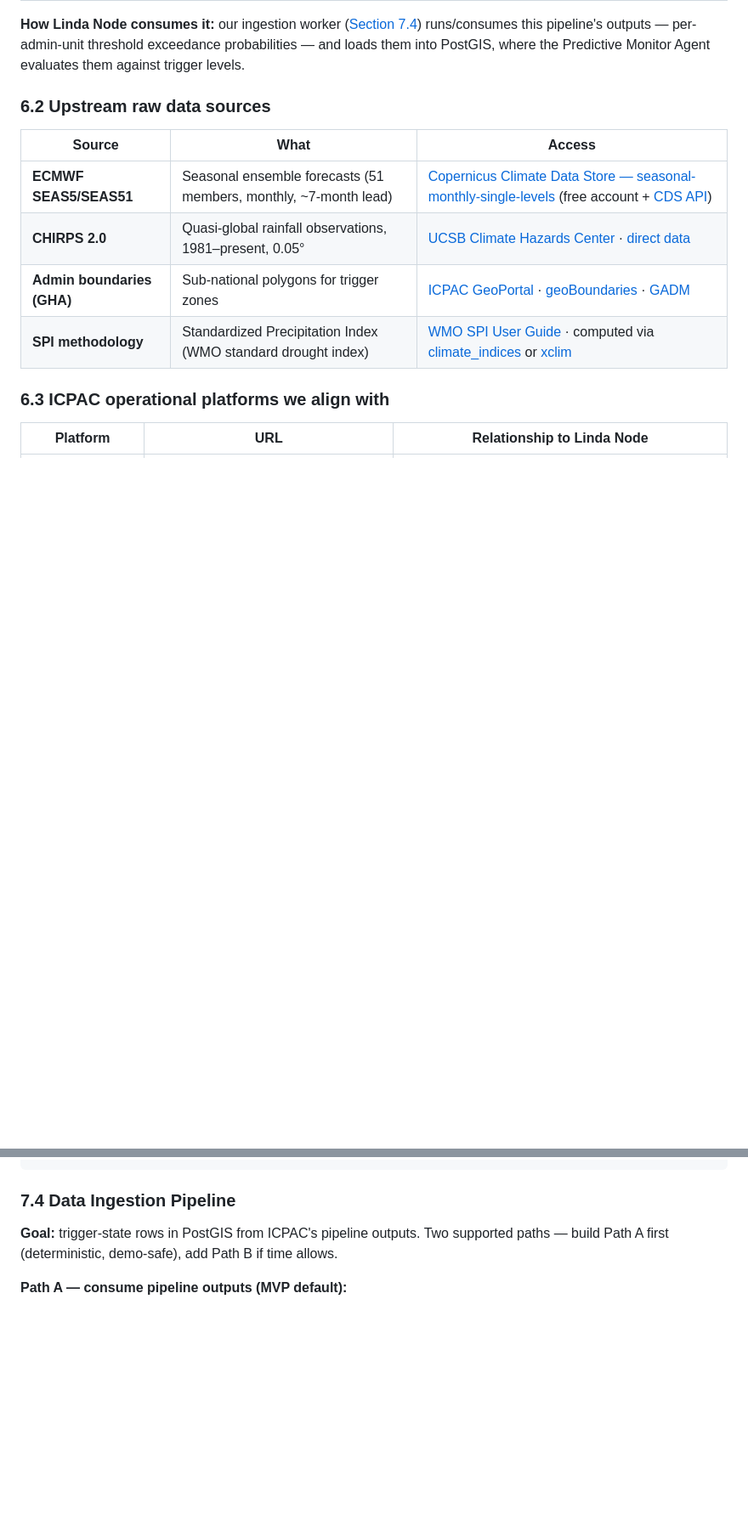
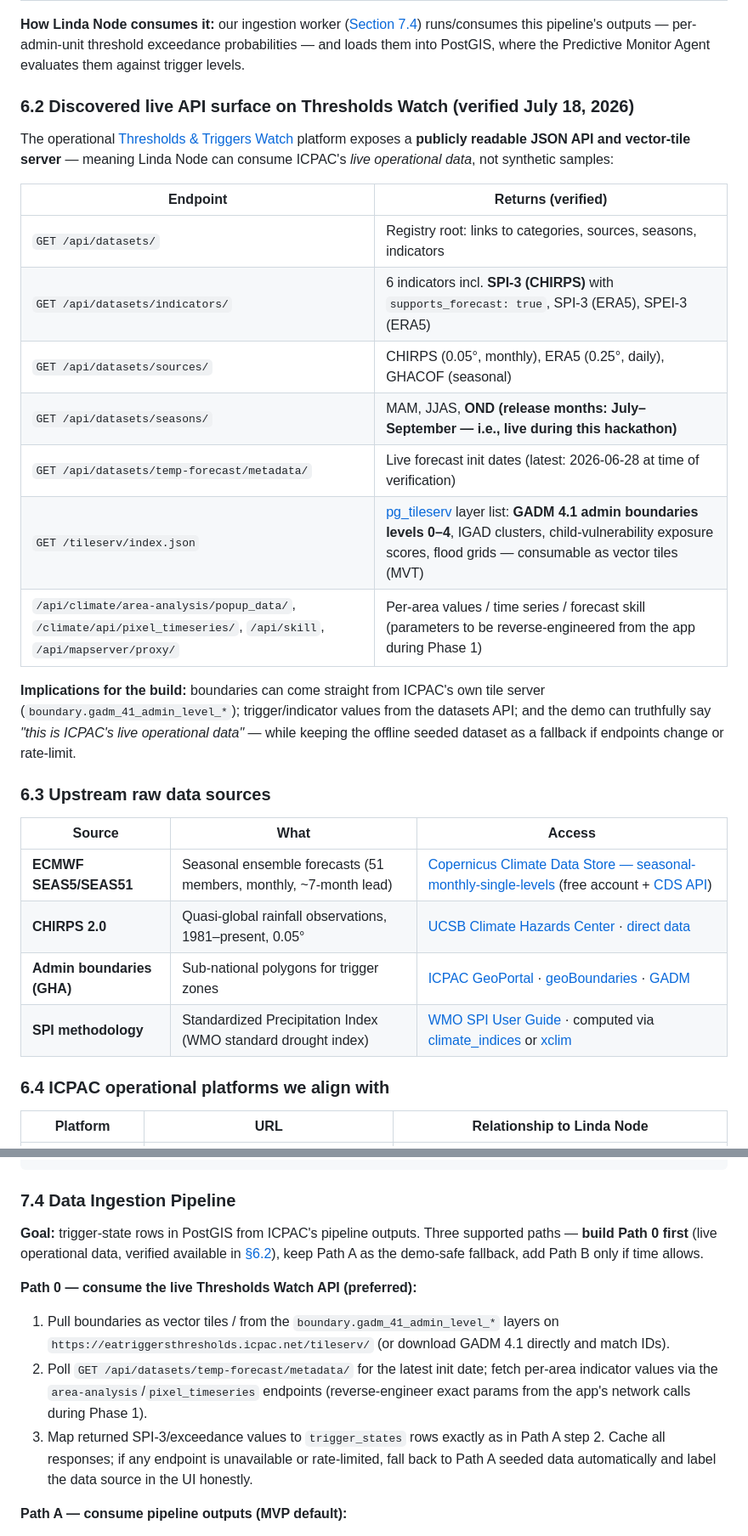
Before and after one commit to CodeWithEugene/Linda-Node, a Markdown page: README.md, 2 parts joined by grey strips. Shown at 85% size. GitHub-like rendering; blank space fills up the shorter version.

Commit message:
Update README.md to include details on the live API surface of Thresholds Watch, outlining available endpoints and their implications for data ingestion in Linda Node. Adjust section numbering and enhance the data ingestion pipeline description to prioritize live operational data consumption.

```diff
--- a/README.md
+++ b/README.md
@@ -236,7 +236,23 @@ Actual contents (verified against the repository):
 
 **How Linda Node consumes it:** our ingestion worker ([Section 7.4](#74-data-ingestion-pipeline)) runs/consumes this pipeline's outputs — per-admin-unit threshold exceedance probabilities — and loads them into PostGIS, where the Predictive Monitor Agent evaluates them against trigger levels.
 
-### 6.2 Upstream raw data sources
+### 6.2 Discovered live API surface on Thresholds Watch (verified July 18, 2026)
+
+The operational [Thresholds & Triggers Watch](https://eatriggersthresholds.icpac.net/) platform exposes a **publicly readable JSON API and vector-tile server** — meaning Linda Node can consume ICPAC's *live operational data*, not synthetic samples:
+
+| Endpoint | Returns (verified) |
+|---|---|
+| `GET /api/datasets/` | Registry root: links to categories, sources, seasons, indicators |
+| `GET /api/datasets/indicators/` | 6 indicators incl. **SPI-3 (CHIRPS)** with `supports_forecast: true`, SPI-3 (ERA5), SPEI-3 (ERA5) |
+| `GET /api/datasets/sources/` | CHIRPS (0.05°, monthly), ERA5 (0.25°, daily), GHACOF (seasonal) |
+| `GET /api/datasets/seasons/` | MAM, JJAS, **OND (release months: July–September — i.e., live during this hackathon)** |
+| `GET /api/datasets/temp-forecast/metadata/` | Live forecast init dates (latest: 2026-06-28 at time of verification) |
+| `GET /tileserv/index.json` | [pg_tileserv](https://github.com/CrunchyData/pg_tileserv) layer list: **GADM 4.1 admin boundaries levels 0–4**, IGAD clusters, child-vulnerability exposure scores, flood grids — consumable as vector tiles (MVT) |
+| `/api/climate/area-analysis/popup_data/`, `/climate/api/pixel_timeseries/`, `/api/skill`, `/api/mapserver/proxy/` | Per-area values / time series / forecast skill (parameters to be reverse-engineered from the app during Phase 1) |
+
+**Implications for the build:** boundaries can come straight from ICPAC's own tile server (`boundary.gadm_41_admin_level_*`); trigger/indicator values from the datasets API; and the demo can truthfully say *"this is ICPAC's live operational data"* — while keeping the offline seeded dataset as a fallback if endpoints change or rate-limit.
+
+### 6.3 Upstream raw data sources
 
 | Source | What | Access |
 |---|---|---|
@@ -245,7 +261,7 @@ Actual contents (verified against the repository):
 | **Admin boundaries (GHA)** | Sub-national polygons for trigger zones | [ICPAC GeoPortal](https://geoportal.icpac.net/) · [geoBoundaries](https://www.geoboundaries.org/) · [GADM](https://gadm.org/) |
 | **SPI methodology** | Standardized Precipitation Index (WMO standard drought index) | [WMO SPI User Guide](https://library.wmo.int/idurl/4/39629) · computed via [climate_indices](https://github.com/monocongo/climate_indices) or [xclim](https://xclim.readthedocs.io/) |
 
-### 6.3 ICPAC operational platforms we align with
+### 6.4 ICPAC operational platforms we align with
 
 | Platform | URL | Relationship to Linda Node |
 |---|---|---|
@@ -453,7 +469,12 @@ limit 1;
 
 ### 7.4 Data Ingestion Pipeline
 
-**Goal:** trigger-state rows in PostGIS from ICPAC's pipeline outputs. Two supported paths — build Path A first (deterministic, demo-safe), add Path B if time allows.
+**Goal:** trigger-state rows in PostGIS from ICPAC's pipeline outputs. Three supported paths — **build Path 0 first** (live operational data, verified available in [§6.2](#62-discovered-live-api-surface-on-thresholds-watch-verified-july-18-2026)), keep Path A as the demo-safe fallback, add Path B only if time allows.
+
+**Path 0 — consume the live Thresholds Watch API (preferred):**
+1. Pull boundaries as vector tiles / from the `boundary.gadm_41_admin_level_*` layers on `https://eatriggersthresholds.icpac.net/tileserv/` (or download GADM 4.1 directly and match IDs).
+2. Poll `GET /api/datasets/temp-forecast/metadata/` for the latest init date; fetch per-area indicator values via the `area-analysis`/`pixel_timeseries` endpoints (reverse-engineer exact params from the app's network calls during Phase 1).
+3. Map returned SPI-3/exceedance values to `trigger_states` rows exactly as in Path A step 2. Cache all responses; if any endpoint is unavailable or rate-limited, fall back to Path A seeded data automatically and label the data source in the UI honestly.
 
 **Path A — consume pipeline outputs (MVP default):**
 1. Obtain sample outputs of [ibf-thresholds-triggers](https://github.com/icpac-igad/ibf-thresholds-triggers): the CSV exceedance-probability files produced by `03_prob_csv_q.py` and/or the NetCDF SPI fields from the `01-input-spi-seas51` notebook. If live samples aren't published, generate them by running the notebooks on a small SEAS51 extract from the [CDS](https://cds.climate.copernicus.eu/datasets/seasonal-monthly-single-levels) (subset: Greater Horn of Africa bbox `[lat 15..-12, lon 21..52]`, 1 issue month, precipitation only) — or construct a clearly-labeled synthetic sample with realistic values for the demo.
```
